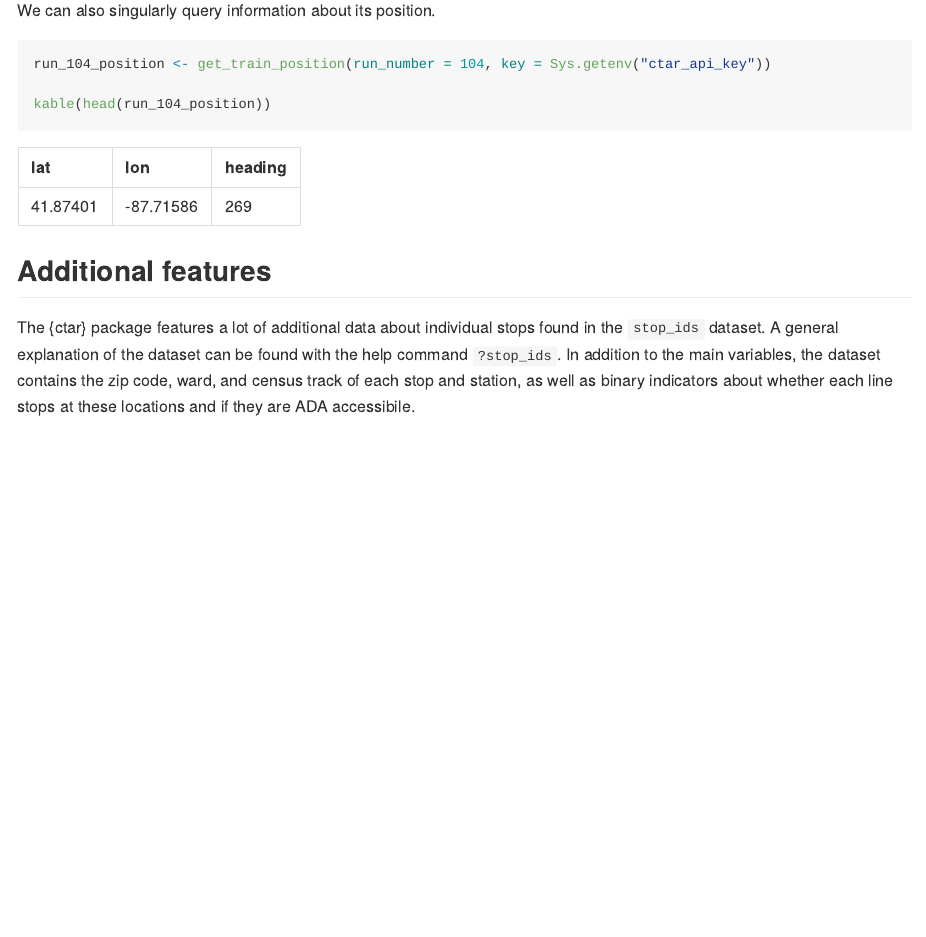
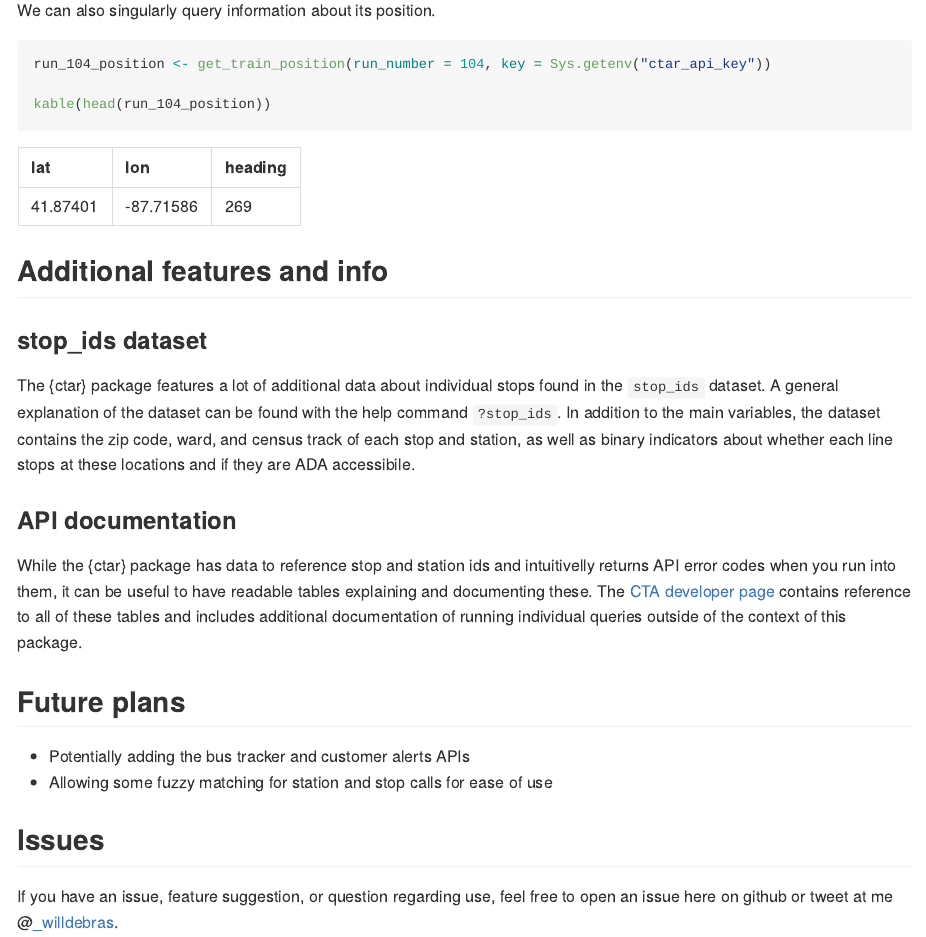
Before and after one commit to willdebras/ctar, an R Markdown document (README.Rmd): the page in a window 1100 px wide, from 5320 px down. The pictures show the output file README.md that the author committed with the source, drawn offline in the style of GitHub; long lines of code are wrapped.

Commit message:
updated readme with link to API doc

````diff
--- a/README.Rmd
+++ b/README.Rmd
@@ -119,6 +119,21 @@ run_104_position <- get_train_position(run_number = 104, key = Sys.getenv("ctar_
 kable(head(run_104_position))
 ```
 
-## Additional features
+## Additional features and info
+
+### stop_ids dataset
 
 The {ctar} package features a lot of additional data about individual stops found in the `stop_ids` dataset. A general explanation of the dataset can be found with the help command `?stop_ids`. In addition to the main variables, the dataset contains the zip code, ward, and census track of each stop and station, as well as binary indicators about whether each line stops at these locations and if they are ADA accessibile.
+
+### API documentation
+
+While the {ctar} package has data to reference stop and station ids and intuitivelly returns API error codes when you run into them, it can be useful to have readable tables explaining and documenting these. The [CTA developer page](https://www.transitchicago.com/developers/ttdocs/) contains reference to all of these tables and includes additional documentation of running individual queries outside of the context of this package.
+
+## Future plans
+
+ - Potentially adding the bus tracker and customer alerts APIs
+ - Allowing some fuzzy matching for station and stop calls for ease of use
+
+## Issues
+
+If you have an issue, feature suggestion, or question regarding use, feel free to open an issue here on github or tweet at me @[_willdebras](https://twitter.com/_willdebras).
````
Also changed, not shown: README.md.
